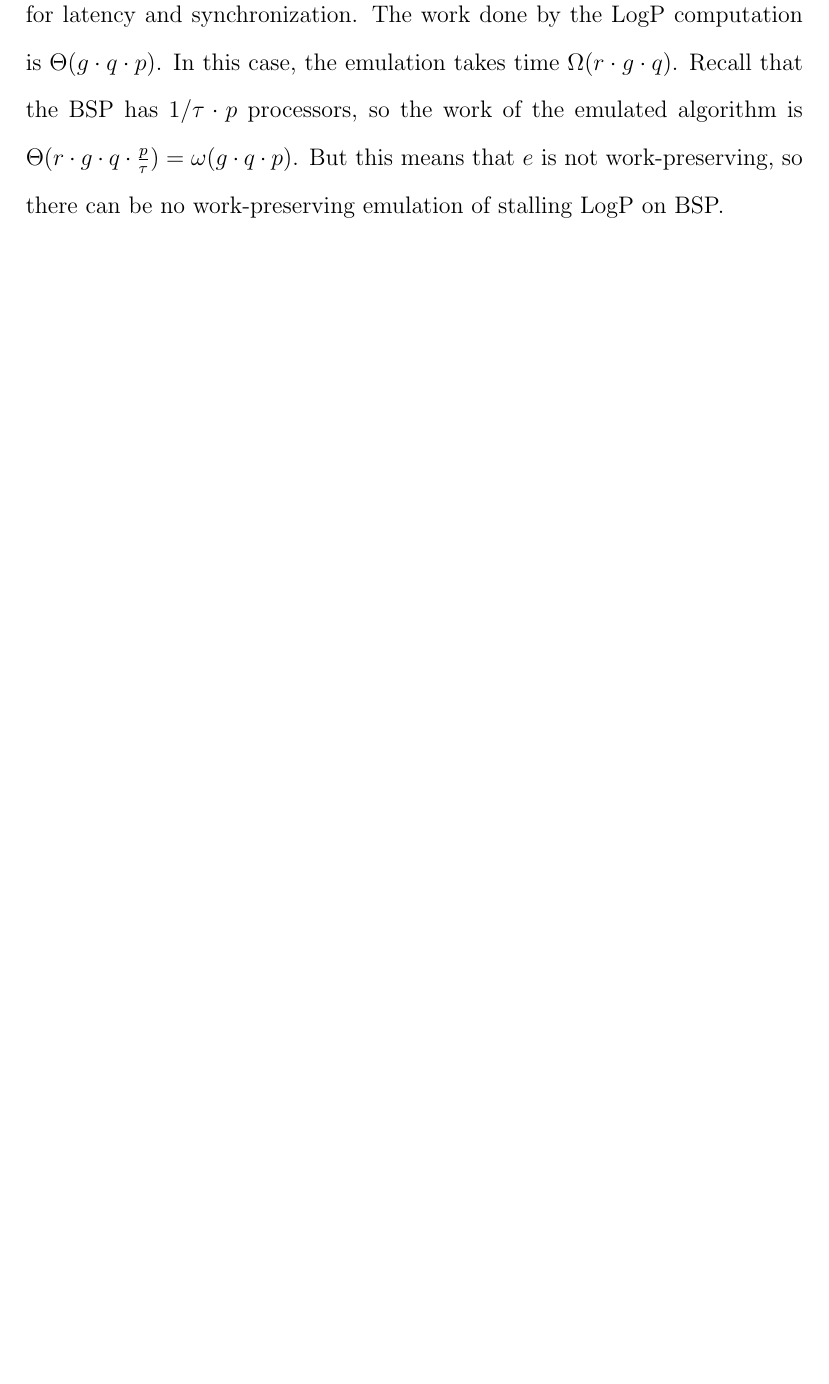
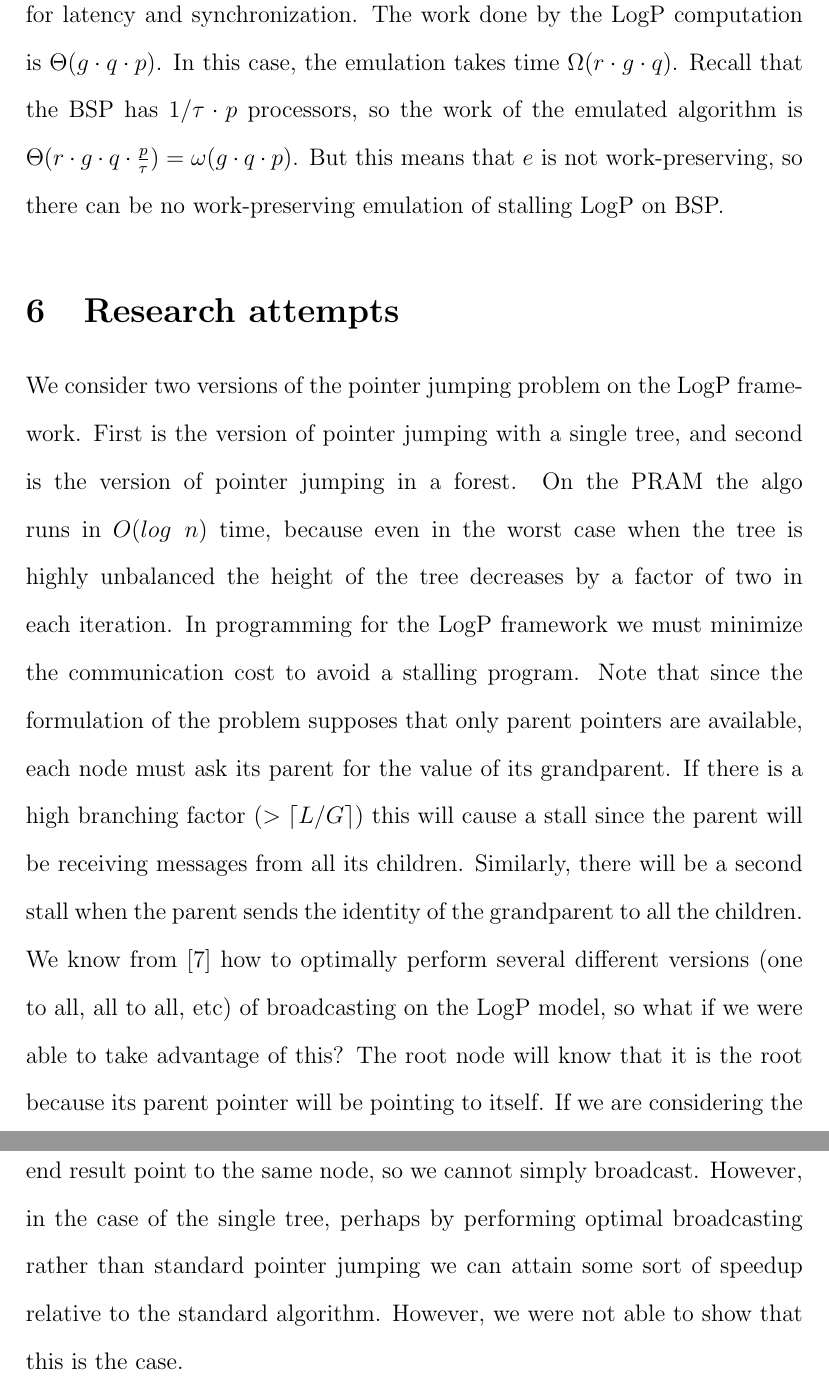
Before and after one commit to tomnis/palgo, a LaTeX document (palgo.tex): part of page 20 of 21 before the commit and two parts of pages 21 and 22 of 23 after it, the two joined at a grey line, cut so that both start at the same text, the shorter picture padded with empty space. Compiled offline with pdfLaTeX.

Commit message:
adding research failure case

```diff
--- a/palgo.tex
+++ b/palgo.tex
@@ -308,6 +308,20 @@ algorithm is $\Theta(r \cdot g \cdot q \cdot \frac{p}{\tau}) = \omega(g \cdot q
 can be no work-preserving emulation of stalling LogP on BSP.
 
 
+
+\section{Research attempts}
+We consider two versions of the pointer jumping problem on the LogP framework. First is the version of pointer jumping with a single tree, and second is the
+version of pointer jumping in a forest. On the PRAM the algo runs in $O(log \; n)$ time, because even in the worst case when the tree is highly unbalanced the
+height of the tree decreases by a factor of two in each iteration. In programming for the LogP framework we must minimize the communication cost to avoid a
+stalling program. Note that since the formulation of the problem supposes that only parent pointers are available, each node must ask its parent for the value
+of its grandparent. If there is a high branching factor ($ > \lceil L/G \rceil$) this will cause a stall since the parent will be receiving messages from all
+its children. Similarly, there will be a second stall when the parent sends the identity of the grandparent to all the children. We know from \cite{Kar93} how
+to optimally perform several different versions (one to all, all to all, etc) of broadcasting on the LogP model,
+so what if we were able to take advantage of this? The root node will know that it is the root because its parent pointer will be pointing to itself.
+If we are considering the forest version of the problem, it is not the case that all nodes should in the end
+result point to the same node, so we cannot simply broadcast. However, in the case of the single tree, perhaps by performing optimal broadcasting rather than
+standard pointer jumping we can attain some sort of speedup relative to the standard algorithm. However, we were not able to show that this is the case.
+
 \newpage
 \singlespace
 \begin{thebibliography}{9}
```
Also changed, not shown: palgo.tex (7 more changed lines).
